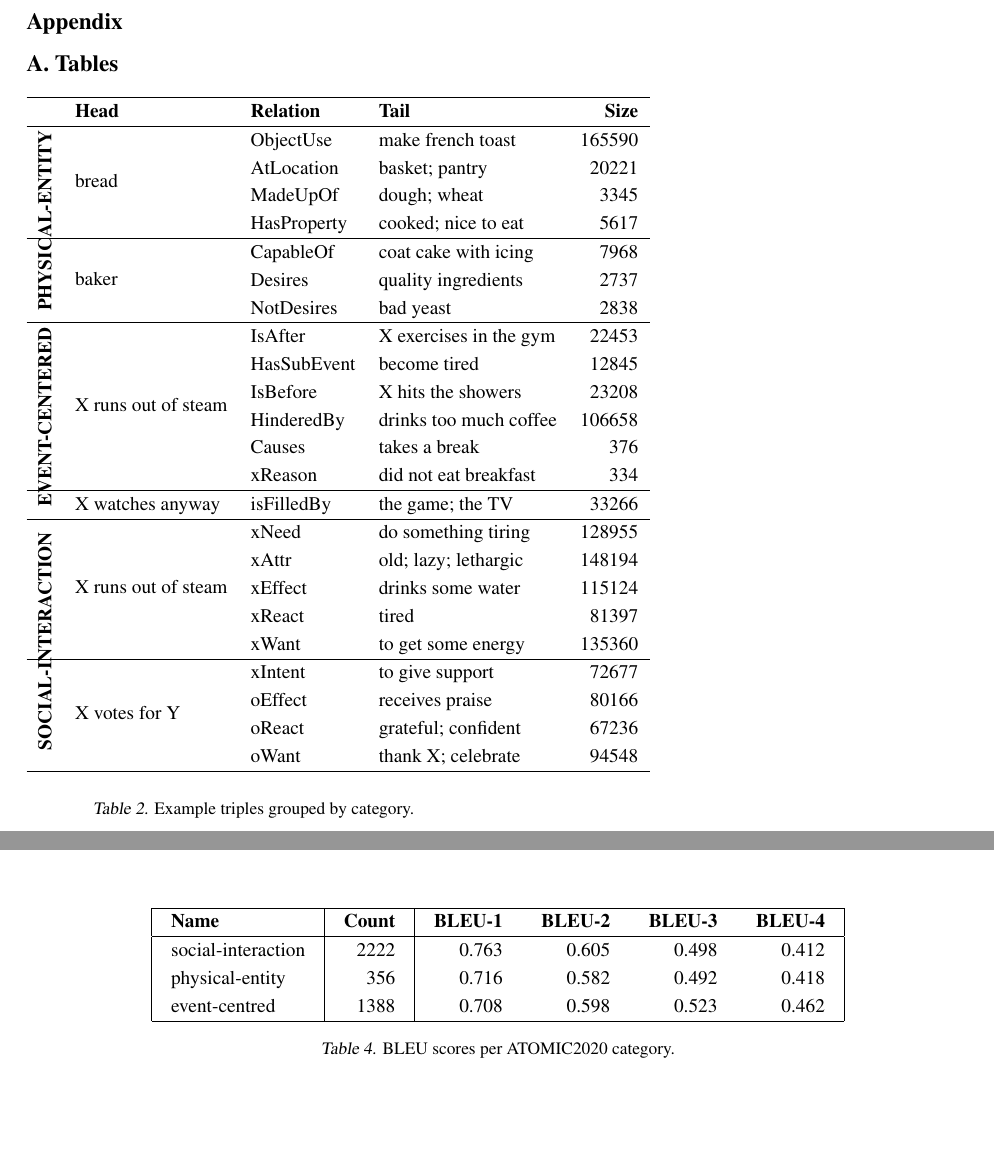
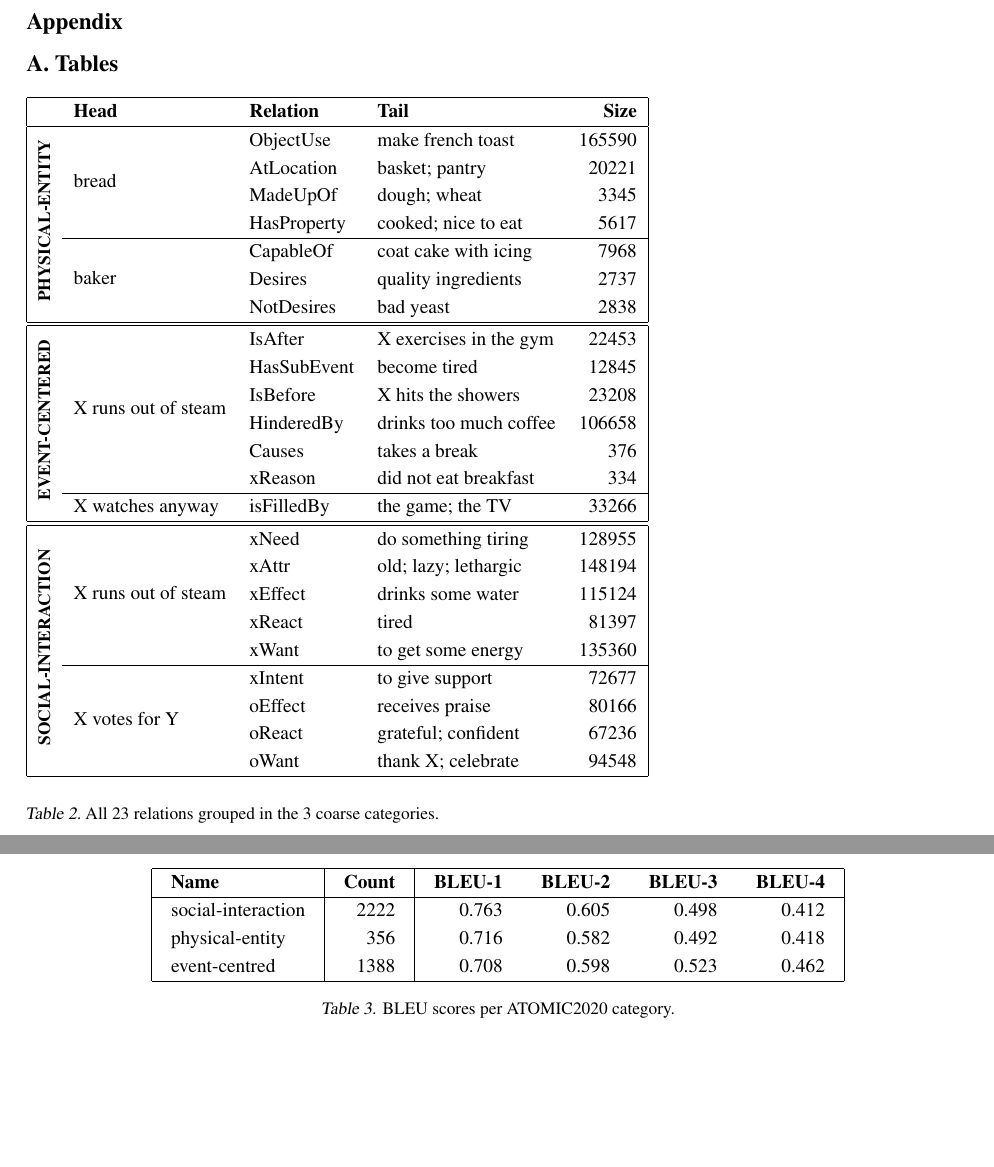
Before and after one commit to Harmxn02/KTAI-Project, a LaTeX paper (report/main.tex, which reads report/sections/Appendix.tex): two parts of pages 4 and 5 of 5, joined at a grey line, cut so that both start at the same text, the shorter picture padded with empty space. Compiled offline with pdfLaTeX.

Commit message:
Fix tables some more

```diff
--- a/report/sections/Appendix.tex
+++ b/report/sections/Appendix.tex
@@ -9,26 +9,27 @@
 	\setlength{\tabcolsep}{6pt}
 	\renewcommand{\arraystretch}{1.2}
 
-	\begin{tabular}{c l l l r}
+	\begin{tabular}{|c l l l r|}
 		\hline
 		 & \textbf{Head}                        & \textbf{Relation}      & \textbf{Tail}          & \textbf{Size} \\
 		\hline
 
-		\multirow{7}{*}{\rotatebox{90}{\textbf{PHYSICAL-ENTITY}}}
+		\multirow{7}{*}{\rotatebox{90}{\textbf{\small PHYSICAL-ENTITY}}}
 		 & \multirow{4}{*}{bread}               & ObjectUse              & make french toast      & 165590        \\
 		 &                                      & AtLocation             & basket; pantry         & 20221         \\
 		 &                                      & MadeUpOf               & dough; wheat           & 3345          \\
 		 &                                      & HasProperty            & cooked; nice to eat    & 5617          \\
 
-		\hline
+		\cline{2-5}
 
 		 & \multirow{3}{*}{baker}               & CapableOf              & coat cake with icing   & 7968          \\
 		 &                                      & Desires                & quality ingredients    & 2737          \\
 		 &                                      & NotDesires             & bad yeast              & 2838          \\
 
 		\hline
+		\hline
 
-		\multirow{7}{*}{\rotatebox{90}{\textbf{EVENT-CENTERED}}}
+		\multirow{7}{*}{\rotatebox{90}{\textbf{\small EVENT-CENTERED}}}
 		 & \multirow{6}{*}{X runs out of steam}
 		 & IsAfter                              & X exercises in the gym & 22453                                  \\
 		 &                                      & HasSubEvent            & become tired           & 12845         \\
@@ -37,13 +38,14 @@
 		 &                                      & Causes                 & takes a break          & 376           \\
 		 &                                      & xReason                & did not eat breakfast  & 334           \\
 
-		\hline
+		\cline{2-5}
 
 		 & X watches anyway                     & isFilledBy             & the game; the TV       & 33266         \\
 
 		\hline
+		\hline
 
-		\multirow{9}{*}{\rotatebox{90}{\textbf{SOCIAL-INTERACTION}}}
+		\multirow{9}{*}{\rotatebox{90}{\textbf{\small SOCIAL-INTERACTION}}}
 		 & \multirow{5}{*}{X runs out of steam}
 		 & xNeed                                & do something tiring    & 128955                                 \\
 		 &                                      & xAttr                  & old; lazy; lethargic   & 148194        \\
@@ -61,12 +63,32 @@
 
 		\hline
 	\end{tabular}
-	\caption{Example triples grouped by category.}
+	\caption{All 23 relations grouped in the 3 coarse categories.}
 	\label{tab:categories}
 \end{table}
 
 
 % ---------- SECOND TABLE ----------
+\begin{table*}[ht]
+	\centering
+	\setlength{\tabcolsep}{10pt}
+
+	\begin{tabular}{|l|r|r r r r|}
+		\hline
+		\textbf{Name}      & \textbf{Count} & \textbf{BLEU-1} & \textbf{BLEU-2} & \textbf{BLEU-3} & \textbf{BLEU-4} \\
+		\hline
+		social-interaction & 2222           & 0.763           & 0.605           & 0.498           & 0.412           \\
+		physical-entity    & 356            & 0.716           & 0.582           & 0.492           & 0.418           \\
+		event-centred      & 1388           & 0.708           & 0.598           & 0.523           & 0.462           \\
+		\hline
+	\end{tabular}
+
+	\caption{BLEU scores per ATOMIC2020 category.}
+	\label{tab:bleu-category}
+\end{table*}
+
+
+% ---------- THIRD TABLE ----------
 \begin{table*}[ht]
 	\centering
 	\setlength{\tabcolsep}{8pt}
@@ -105,23 +127,3 @@
 	\label{tab:bleu-relation}
 
 \end{table*}
-
-
-% ---------- THIRD TABLE ----------
-\begin{table*}[t]
-	\centering
-	\setlength{\tabcolsep}{10pt}
-
-	\begin{tabular}{|l|r|r r r r|}
-		\hline
-		\textbf{Name}      & \textbf{Count} & \textbf{BLEU-1} & \textbf{BLEU-2} & \textbf{BLEU-3} & \textbf{BLEU-4} \\
-		\hline
-		social-interaction & 2222           & 0.763           & 0.605           & 0.498           & 0.412           \\
-		physical-entity    & 356            & 0.716           & 0.582           & 0.492           & 0.418           \\
-		event-centred      & 1388           & 0.708           & 0.598           & 0.523           & 0.462           \\
-		\hline
-	\end{tabular}
-
-	\caption{BLEU scores per ATOMIC2020 category.}
-	\label{tab:bleu-category}
-\end{table*}
```
Also changed, not shown: report/main.pdf, report/sections/Appendix.tex (2 more changed lines).
